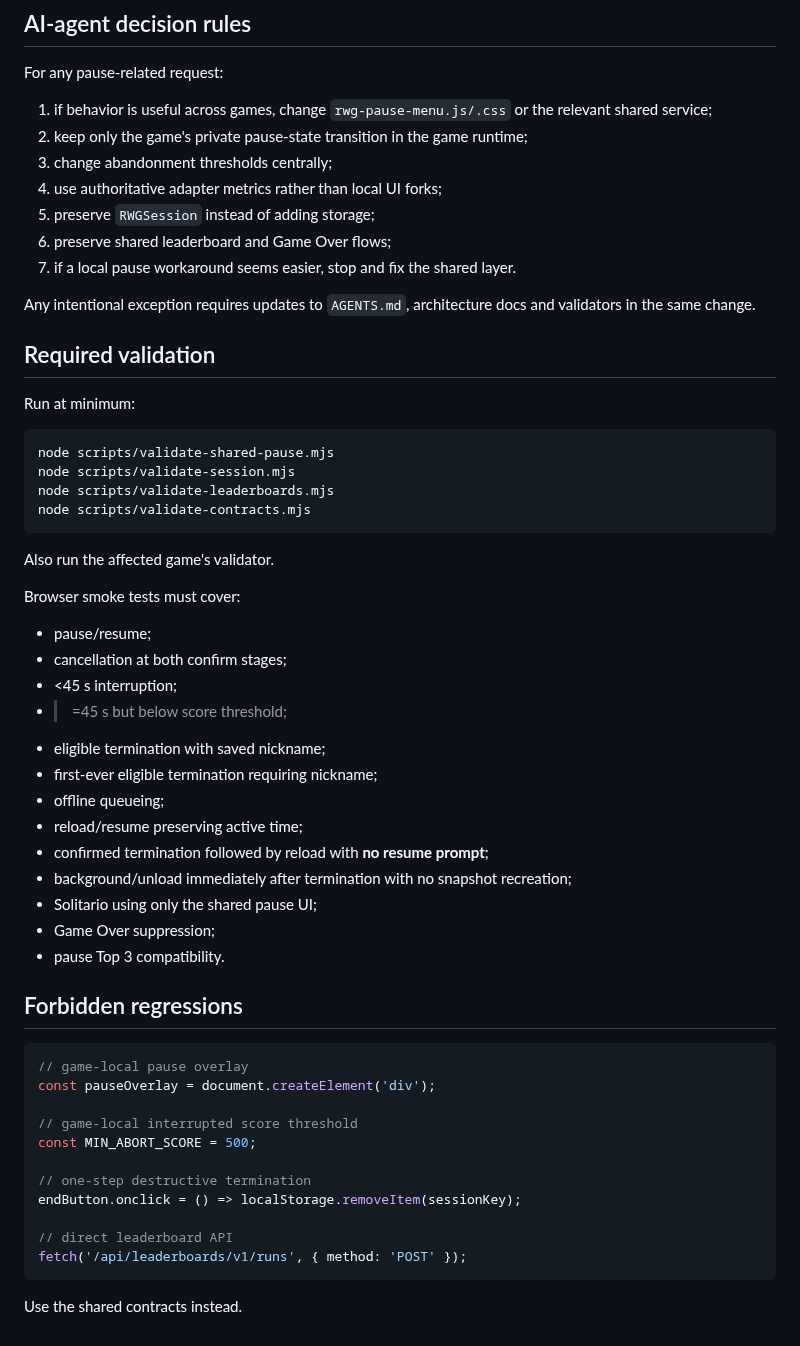
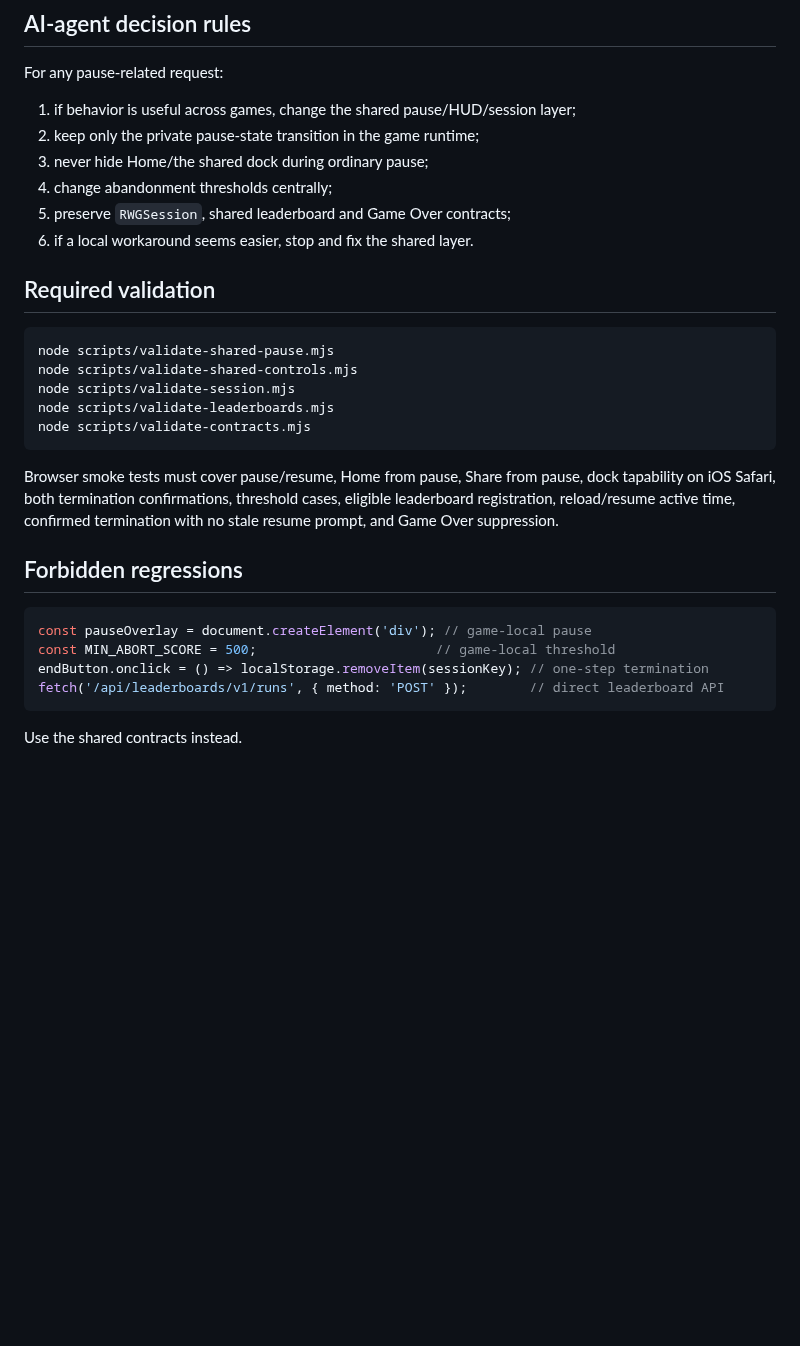
Before and after one commit to Frapo78/RetroWebGames, a Markdown page: docs/PAUSE-MENU.md, the part around one of its changes. Drawn GitHub-style; blank space fills up the shorter version.

Commit message:
docs(pause): require global dock availability while paused

````diff
--- a/docs/PAUSE-MENU.md
+++ b/docs/PAUSE-MENU.md
@@ -169,59 +136,32 @@ Orientation may pause the game through the same `#pauseBtn` contract and resume
 
 For any pause-related request:
 
-1. if behavior is useful across games, change `rwg-pause-menu.js/.css` or the relevant shared service;
-2. keep only the game's private pause-state transition in the game runtime;
-3. change abandonment thresholds centrally;
-4. use authoritative adapter metrics rather than local UI forks;
-5. preserve `RWGSession` instead of adding storage;
-6. preserve shared leaderboard and Game Over flows;
-7. if a local pause workaround seems easier, stop and fix the shared layer.
-
-Any intentional exception requires updates to `AGENTS.md`, architecture docs and validators in the same change.
+1. if behavior is useful across games, change the shared pause/HUD/session layer;
+2. keep only the private pause-state transition in the game runtime;
+3. never hide Home/the shared dock during ordinary pause;
+4. change abandonment thresholds centrally;
+5. preserve `RWGSession`, shared leaderboard and Game Over contracts;
+6. if a local workaround seems easier, stop and fix the shared layer.
 
 ## Required validation
 
-Run at minimum:
-
 ```bash
 node scripts/validate-shared-pause.mjs
+node scripts/validate-shared-controls.mjs
 node scripts/validate-session.mjs
 node scripts/validate-leaderboards.mjs
 node scripts/validate-contracts.mjs
 ```
 
-Also run the affected game's validator.
-
-Browser smoke tests must cover:
-
-- pause/resume;
-- cancellation at both confirm stages;
-- <45 s interruption;
-- >=45 s but below score threshold;
-- eligible termination with saved nickname;
-- first-ever eligible termination requiring nickname;
-- offline queueing;
-- reload/resume preserving active time;
-- confirmed termination followed by reload with **no resume prompt**;
-- background/unload immediately after termination with no snapshot recreation;
-- Solitario using only the shared pause UI;
-- Game Over suppression;
-- pause Top 3 compatibility.
+Browser smoke tests must cover pause/resume, Home from pause, Share from pause, dock tapability on iOS Safari, both termination confirmations, threshold cases, eligible leaderboard registration, reload/resume active time, confirmed termination with no stale resume prompt, and Game Over suppression.
 
 ## Forbidden regressions
 
 ```js
-// game-local pause overlay
-const pauseOverlay = document.createElement('div');
-
-// game-local interrupted score threshold
-const MIN_ABORT_SCORE = 500;
-
-// one-step destructive termination
-endButton.onclick = () => localStorage.removeItem(sessionKey);
-
-// direct leaderboard API
-fetch('/api/leaderboards/v1/runs', { method: 'POST' });
+const pauseOverlay = document.createElement('div'); // game-local pause
+const MIN_ABORT_SCORE = 500;                       // game-local threshold
+endButton.onclick = () => localStorage.removeItem(sessionKey); // one-step termination
+fetch('/api/leaderboards/v1/runs', { method: 'POST' });        // direct leaderboard API
 ```
 
 Use the shared contracts instead.
````
Also changed, not shown: other parts of docs/PAUSE-MENU.md (+42 -75 lines).
